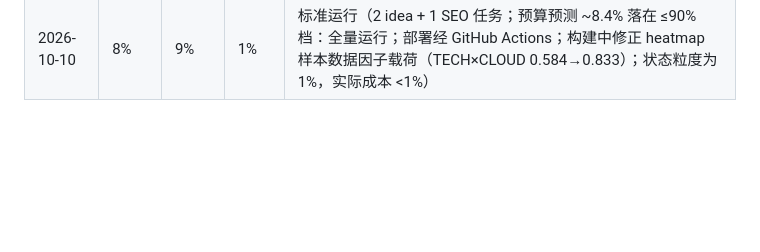
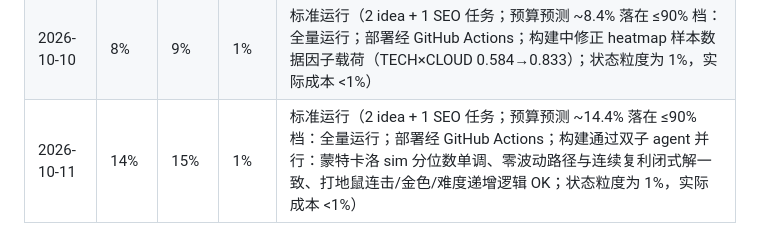
Before and after one commit to yexiangd/shipwright-studio, a Markdown page: docs/token-budget.md, the part around the change. GitHub-like rendering; blank space fills up the shorter version.

Commit message:
Lab: token calibration row 2026-10-11

```diff
--- a/docs/token-budget.md
+++ b/docs/token-budget.md
@@ -39,3 +39,4 @@
 | 2026-10-08 | 3% | 3% | 0% | 标准运行（2 idea + 1 SEO 任务；预算预测 ~4% 落在 ≤90% 档：全量运行；部署经 GitHub Actions；状态粒度为 1%，实际成本 <1%） |
 | 2026-10-09 | 7% | 7% | 0% | 标准运行（2 idea + 1 SEO 任务；预算预测 ~7.4% 落在 ≤90% 档：全量运行；部署经 GitHub Actions；构建中修了 breakout paddle 反弹方向 bug；状态粒度为 1%，实际成本 <1%） |
 | 2026-10-10 | 8% | 9% | 1% | 标准运行（2 idea + 1 SEO 任务；预算预测 ~8.4% 落在 ≤90% 档：全量运行；部署经 GitHub Actions；构建中修正 heatmap 样本数据因子载荷（TECH×CLOUD 0.584→0.833）；状态粒度为 1%，实际成本 <1%） |
+| 2026-10-11 | 14% | 15% | 1% | 标准运行（2 idea + 1 SEO 任务；预算预测 ~14.4% 落在 ≤90% 档：全量运行；部署经 GitHub Actions；构建通过双子 agent 并行：蒙特卡洛 sim 分位数单调、零波动路径与连续复利闭式解一致、打地鼠连击/金色/难度递增逻辑 OK；状态粒度为 1%，实际成本 <1%） |
```
